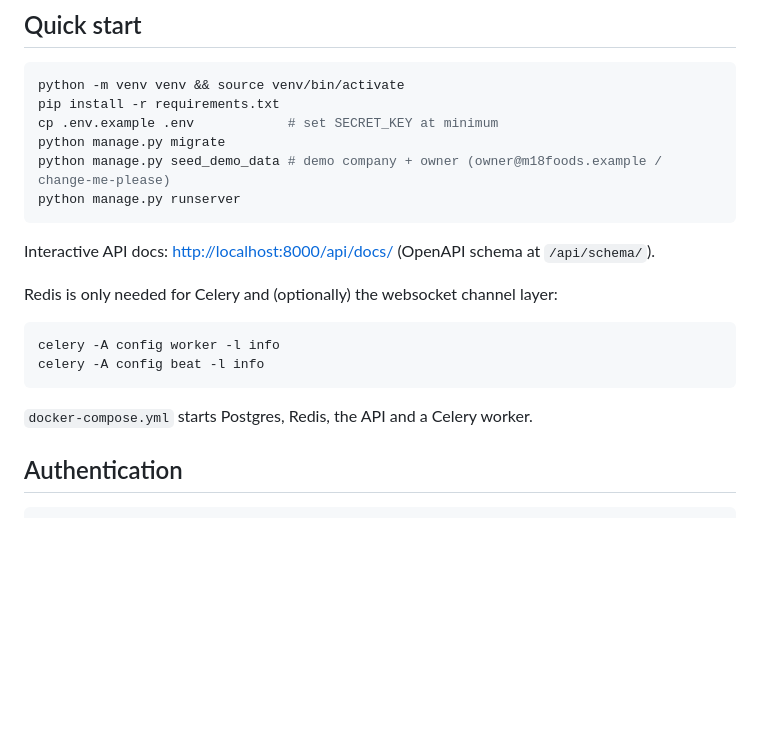
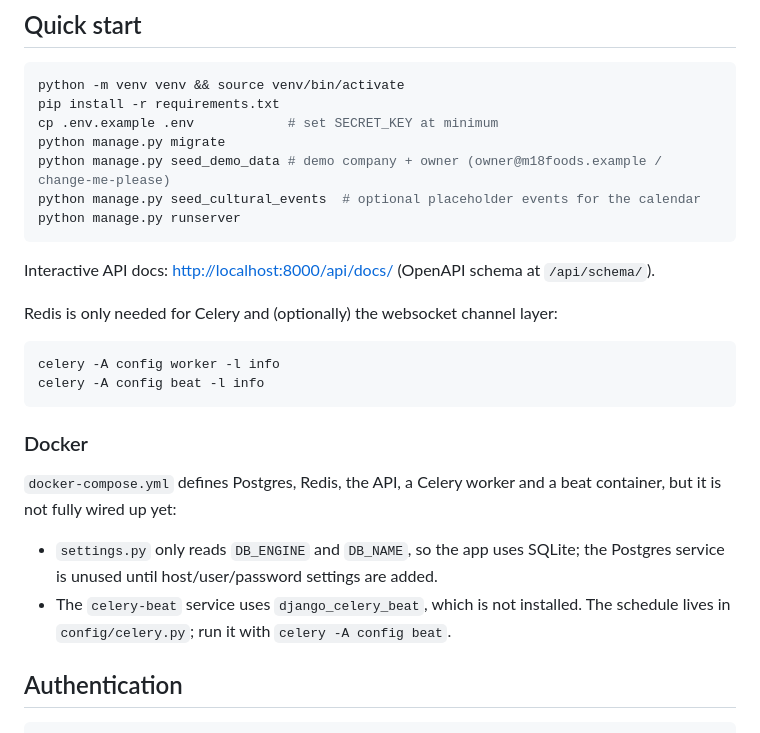
Before and after one commit to sanushshakya/business-iq, a Markdown page: README.md, the part around the change. GitHub-like rendering; blank space fills up the shorter version.

Commit message:
docs: correct README and CLAUDE.md against the current code
- Say plainly that docker-compose is not fully wired (settings are SQLite-only; the beat
  service uses an uninstalled scheduler)
- Document seed_cultural_events and the refresh-token pruning task
- Note the later authentication/sync migrations

Co-Authored-By: Claude Sonnet 5.5 <noreply@anthropic.com>

````diff
--- a/README.md
+++ b/README.md
@@ -12,6 +12,7 @@ pip install -r requirements.txt
 cp .env.example .env            # set SECRET_KEY at minimum
 python manage.py migrate
 python manage.py seed_demo_data # demo company + owner (owner@m18foods.example / change-me-please)
+python manage.py seed_cultural_events  # optional placeholder events for the calendar
 python manage.py runserver
 ```
 
@@ -24,7 +25,15 @@ celery -A config worker -l info
 celery -A config beat -l info
 ```
 
-`docker-compose.yml` starts Postgres, Redis, the API and a Celery worker.
+### Docker
+
+`docker-compose.yml` defines Postgres, Redis, the API, a Celery worker and a beat container, but it is
+not fully wired up yet:
+
+- `settings.py` only reads `DB_ENGINE` and `DB_NAME`, so the app uses SQLite; the Postgres service is
+  unused until host/user/password settings are added.
+- The `celery-beat` service uses `django_celery_beat`, which is not installed. The schedule lives in
+  `config/celery.py`; run it with `celery -A config beat`.
 
 ## Authentication
 
````
Also changed, not shown: CLAUDE.md (+4 -2 lines).
